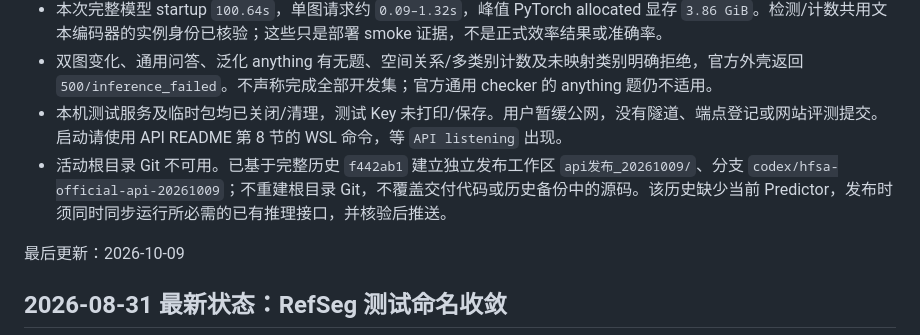
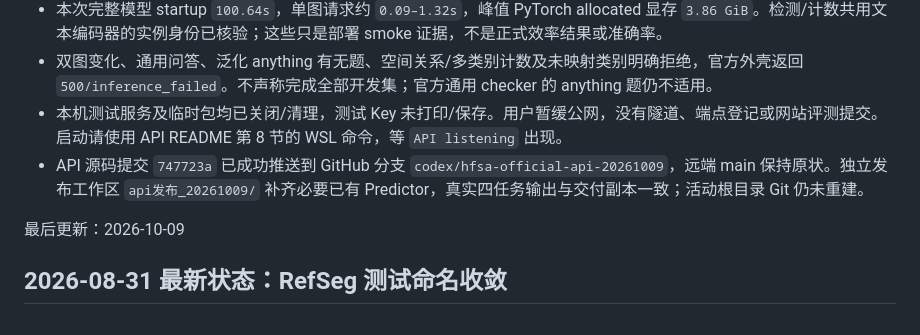
Before and after one commit to kaji0667/segmentation, a Markdown page: CURRENT_STATE.md, the part around the change. Rendered like a GitHub page.

```diff
--- a/CURRENT_STATE.md
+++ b/CURRENT_STATE.md
@@ -8,7 +8,7 @@
 - 本次完整模型 startup `100.64s`，单图请求约 `0.09–1.32s`，峰值 PyTorch allocated 显存 `3.86 GiB`。检测/计数共用文本编码器的实例身份已核验；这些只是部署 smoke 证据，不是正式效率结果或准确率。
 - 双图变化、通用问答、泛化 anything 有无题、空间关系/多类别计数及未映射类别明确拒绝，官方外壳返回 `500/inference_failed`。不声称完成全部开发集；官方通用 checker 的 anything 题仍不适用。
 - 本机测试服务及临时包均已关闭/清理，测试 Key 未打印/保存。用户暂缓公网，没有隧道、端点登记或网站评测提交。启动请使用 API README 第 8 节的 WSL 命令，等 `API listening` 出现。
-- 活动根目录 Git 不可用。已基于完整历史 `f442ab1` 建立独立发布工作区 `api发布_20261009/`、分支 `codex/hfsa-official-api-20261009`；不重建根目录 Git，不覆盖交付代码或历史备份中的源码。该历史缺少当前 Predictor，发布时须同时同步运行所必需的已有推理接口，并核验后推送。
+- API 源码提交 `747723a` 已成功推送到 GitHub 分支 `codex/hfsa-official-api-20261009`，远端 main 保持原状。独立发布工作区 `api发布_20261009/` 补齐必要已有 Predictor，真实四任务输出与交付副本一致；活动根目录 Git 仍未重建。
 
 
 最后更新：2026-10-09
```
Also changed, not shown: DEVELOPMENT_LOG.md (+1 -0 lines), THREAD_CHANGE_LOG.md (+2 -0 lines).
